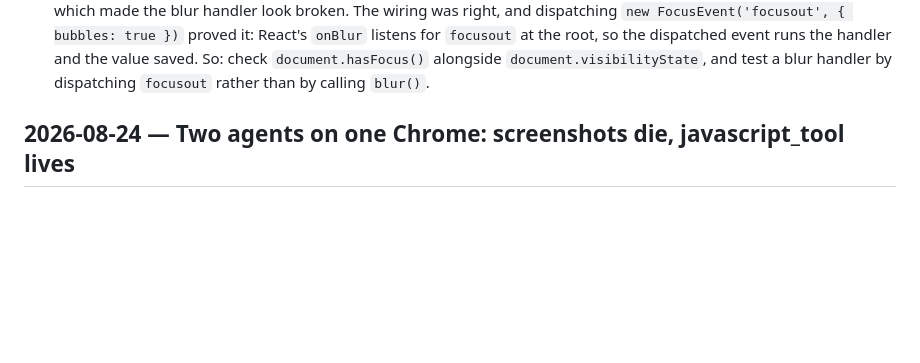
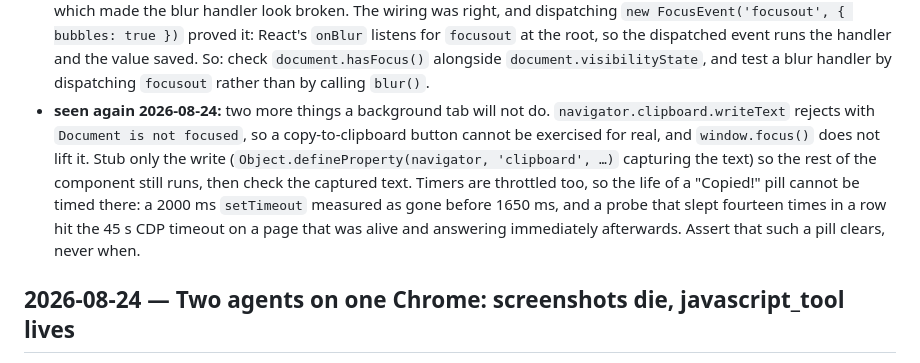
Before and after one commit to BloomBooks/bloom-team-skills, a Markdown page: PAPERCUTS.md, the part around the change. Rendered like a GitHub page; blank space fills up the shorter version.

Commit message:
papercut: the clipboard and timers do not work in a background tab either
Co-Authored-By: Claude Fable 5 <noreply@anthropic.com>

```diff
--- a/PAPERCUTS.md
+++ b/PAPERCUTS.md
@@ -28,6 +28,14 @@ Note: When resolving a git merge conflict in this file, keep both sides' entries
   `focusout` at the root, so the dispatched event runs the handler and the value saved. So:
   check `document.hasFocus()` alongside `document.visibilityState`, and test a blur handler by
   dispatching `focusout` rather than by calling `blur()`.
+- **seen again 2026-08-24:** two more things a background tab will not do.
+  `navigator.clipboard.writeText` rejects with `Document is not focused`, so a copy-to-clipboard
+  button cannot be exercised for real, and `window.focus()` does not lift it. Stub only the write
+  (`Object.defineProperty(navigator, 'clipboard', …)` capturing the text) so the rest of the
+  component still runs, then check the captured text. Timers are throttled too, so the life of a
+  "Copied!" pill cannot be timed there: a 2000 ms `setTimeout` measured as gone before 1650 ms,
+  and a probe that slept fourteen times in a row hit the 45 s CDP timeout on a page that was
+  alive and answering immediately afterwards. Assert that such a pill clears, never when.
 
 ## 2026-08-24 — Two agents on one Chrome: screenshots die, javascript_tool lives
 - **Cut:** With two agents driving the same Chrome at once, every `computer:screenshot` and
```
